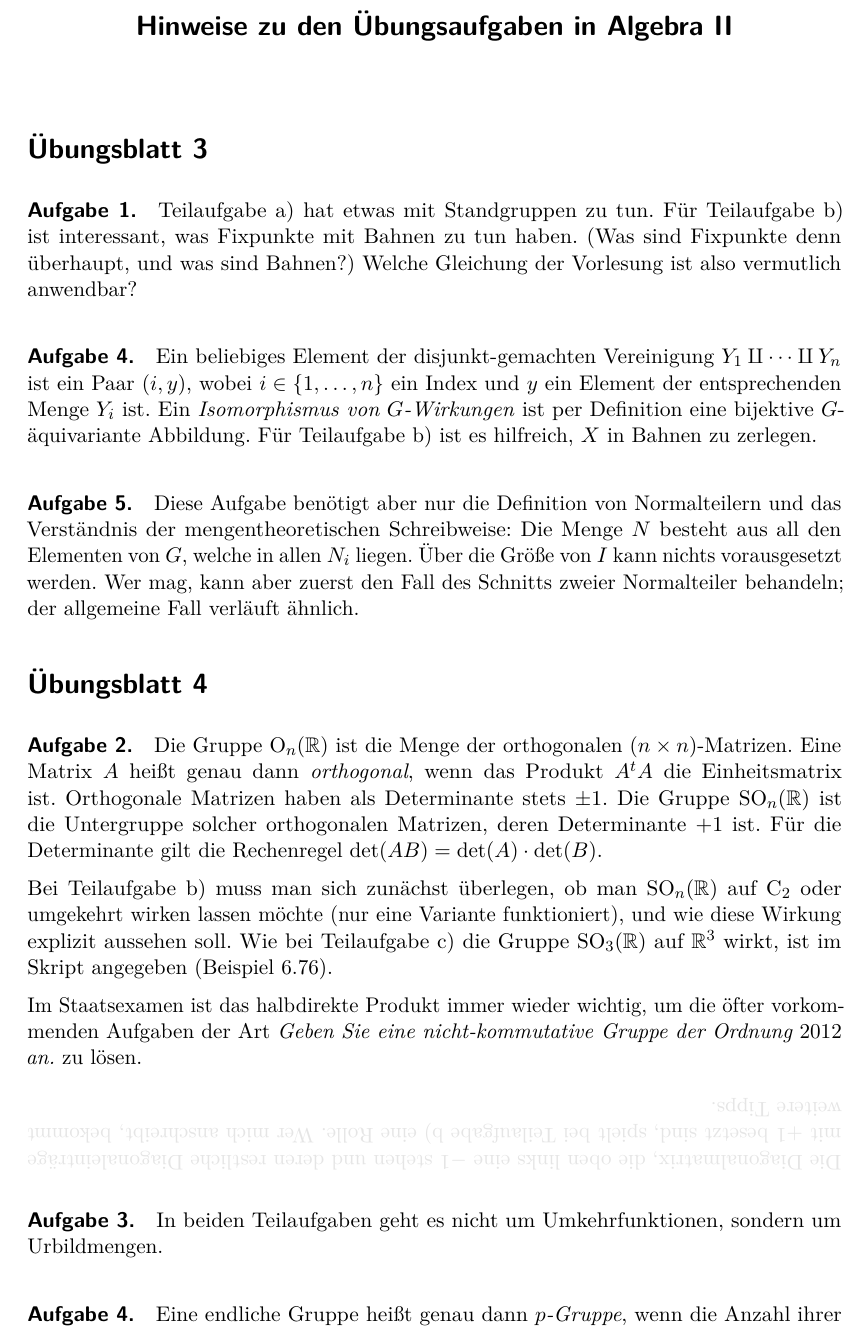
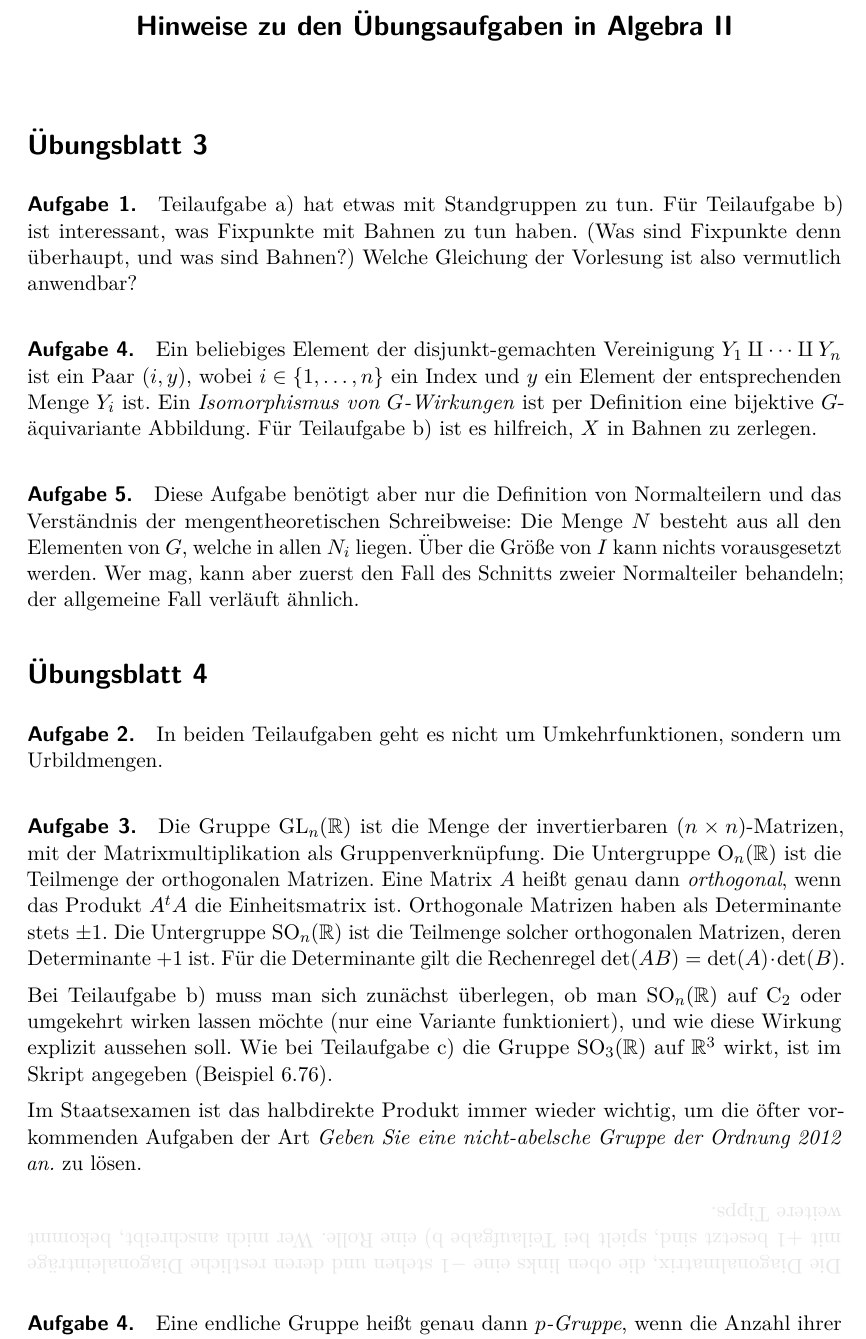
Before and after one commit to iblech/algebra, a LaTeX document (alg2/hinweise.tex): part of page 1 of 2, cut so that both start at the same text. Compiled offline with pdfLaTeX.

Commit message:
Aufgaben umsortiert. Jetzt hat man eine schöne Progression drin.

```diff
--- a/alg2/hinweise.tex
+++ b/alg2/hinweise.tex
@@ -41,11 +41,16 @@
 
 \section*{Übungsblatt 4}
 
-\paragraph{Aufgabe 2.} Die Gruppe~$\OOO_n(\RR)$ ist die Menge der
-orthogonalen~$(n \times n)$-Matrizen. Eine Matrix~$A$ heißt genau dann
+\paragraph{Aufgabe 2.} In beiden Teilaufgaben geht es nicht um
+Umkehrfunktionen, sondern um Urbildmengen.
+
+\paragraph{Aufgabe 3.} Die Gruppe~$\GL_n(\RR)$ ist die Menge der
+invertierbaren~$(n \times n)$-Matrizen, mit der Matrixmultiplikation als
+Gruppenverknüpfung. Die Untergruppe~$\OOO_n(\RR)$ ist die Teilmenge der
+orthogonalen Matrizen. Eine Matrix~$A$ heißt genau dann
 \emph{orthogonal}, wenn das Produkt~$A^t A$ die
 Einheitsmatrix ist. Orthogonale Matrizen haben als Determinante stets~$\pm 1$.
-Die Gruppe~$\SO_n(\RR)$ ist die Untergruppe solcher
+Die Untergruppe~$\SO_n(\RR)$ ist die Teilmenge solcher
 orthogonalen Matrizen, deren Determinante~$+1$ ist. Für die Determinante gilt
 die Rechenregel~$\det(AB) = \det(A) \cdot \det(B)$.
 
@@ -56,16 +61,13 @@
 angegeben (Beispiel 6.76).
 
 Im Staatsexamen ist das halbdirekte Produkt immer wieder wichtig, um die öfter
-vorkommenden Aufgaben der Art \emph{Geben Sie eine nicht-kommutative Gruppe der
-Ordnung~$2012$ an.} zu lösen.
+vorkommenden Aufgaben der Art \emph{Geben Sie eine nicht-abelsche Gruppe der
+Ordnung~2012 an.} zu lösen.
 
 \hint{%
 Die Diagonalmatrix, die oben links eine~$-1$ stehen und deren restliche
 Diagonaleinträge mit~$+1$ besetzt sind, spielt bei Teilaufgabe~b) eine Rolle.
 Wer mich anschreibt, bekommt weitere Tipps.}
-
-\paragraph{Aufgabe 3.} In beiden Teilaufgaben geht es nicht um
-Umkehrfunktionen, sondern um Urbildmengen.
 
 \paragraph{Aufgabe 4.} Eine endliche Gruppe heißt genau dann \emph{$p$-Gruppe},
 wenn die Anzahl ihrer Elemente eine~$p$-Potenz ist.
```
Also changed, not shown: alg2/uebung04.tex (+10 -10 lines), alg2/hinweise.pdf, alg2/uebung04.pdf.
